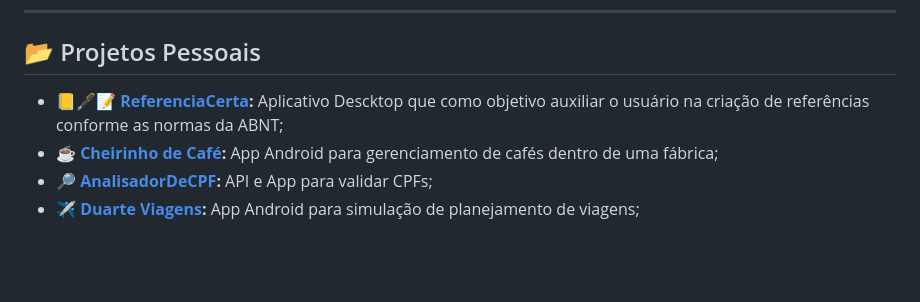
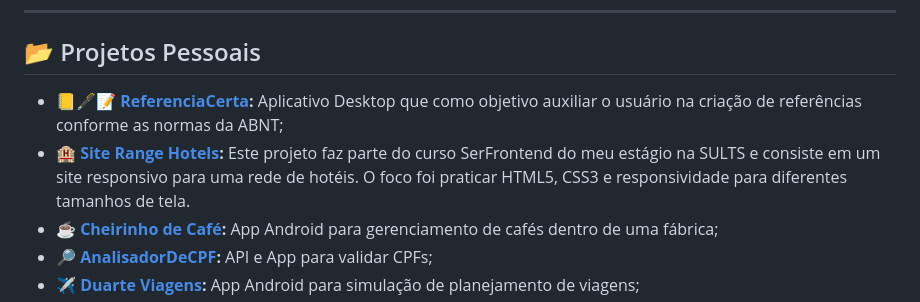
Before and after one commit to Boyuridod/boyuridod, a Markdown page: README.md, the part around the change. Rendered like a GitHub page; blank space fills up the shorter version.

Commit message:
Feat: Projeto Range Hotels

```diff
--- a/README.md
+++ b/README.md
@@ -104,7 +104,10 @@ App de lista de tarefas (React + Firebase) – projeto pessoal para praticar CRU
 <h2>📂 Projetos Pessoais</h2>
 <ul>
     <li><strong>📒🖋️📝 <a href="https://github.com/Boyuridod/ReferenciaCerta" target="_blank">ReferenciaCerta</a>:</strong>
-        Aplicativo Descktop que como objetivo auxiliar o usuário na criação de referências conforme as normas da ABNT;
+        Aplicativo Desktop que como objetivo auxiliar o usuário na criação de referências conforme as normas da ABNT;
+    </li>
+    <li><strong>🏨 <a href="https://github.com/Boyuridod/Estagio-SULTS-Curso-SerFrontend-Projeto-6-RangeHotels" target="_blank">Site Range Hotels</a>:</strong>
+        Este projeto faz parte do curso SerFrontend do meu estágio na SULTS e consiste em um site responsivo para uma rede de hotéis. O foco foi praticar HTML5, CSS3 e responsividade para diferentes tamanhos de tela.
     </li>
     <li><strong>☕ <a href="https://github.com/Boyuridod/CheirinhoDeCafe" target="_blank">Cheirinho de Café</a>:</strong>
         App Android para gerenciamento de cafés dentro de uma fábrica;
```
